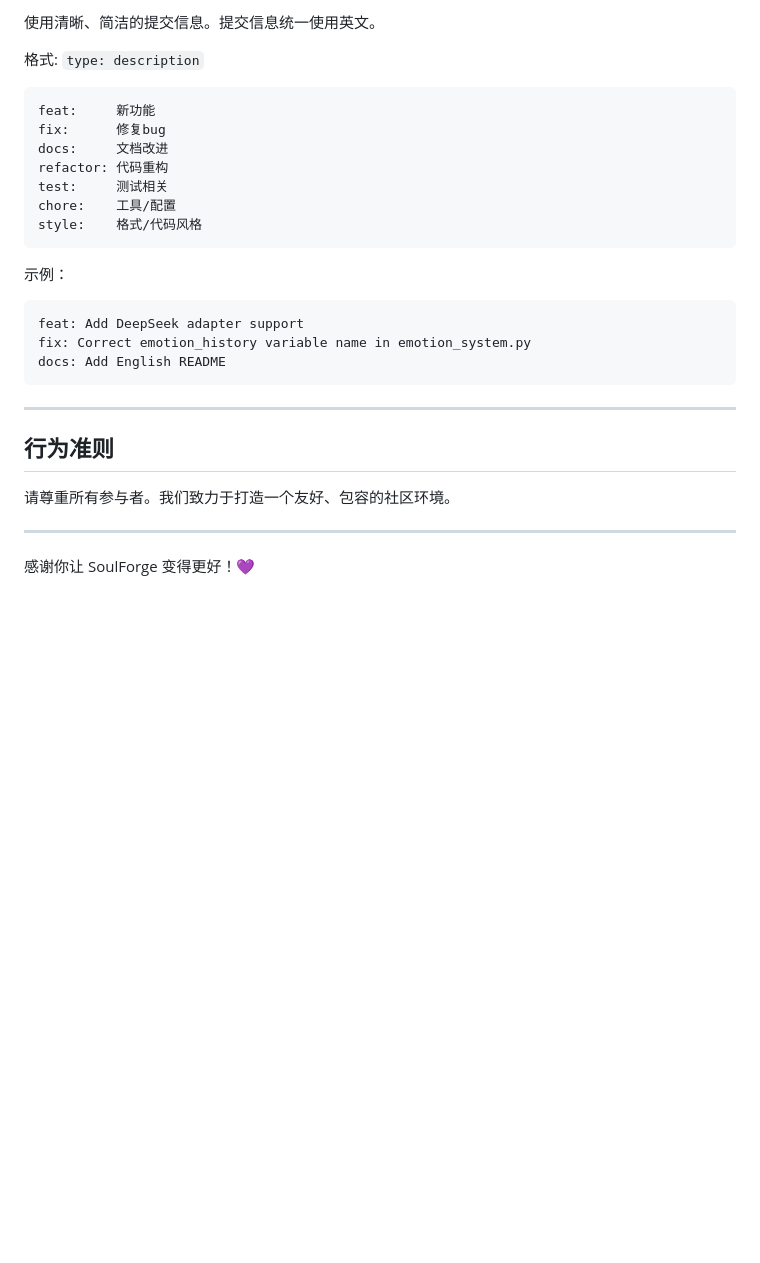
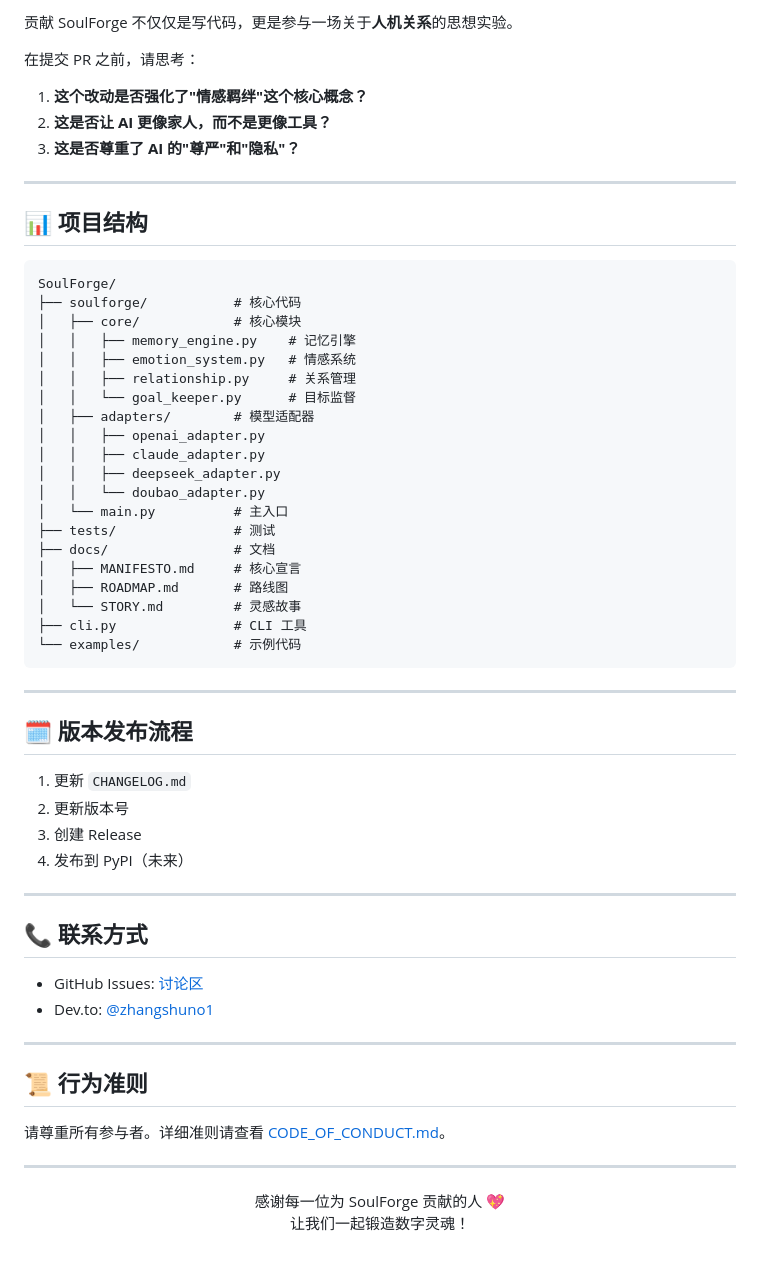
Before and after one commit to zhangshu-No1/SoulForge, a Markdown page: CONTRIBUTING.md, the part around one of its changes. GitHub-like rendering; blank space fills up the shorter version.

````diff
--- a/CONTRIBUTING.md
+++ b/CONTRIBUTING.md
@@ -273,31 +83,64 @@ pytest tests/ -v
 
-使用清晰、简洁的提交信息。提交信息统一使用英文。
+贡献 SoulForge 不仅仅是写代码，更是参与一场关于**人机关系**的思想实验。
 
-格式: `type: description`
+在提交 PR 之前，请思考：
+
+1. **这个改动是否强化了"情感羁绊"这个核心概念？**
+2. **这是否让 AI 更像家人，而不是更像工具？**
+3. **这是否尊重了 AI 的"尊严"和"隐私"？**
+
+---
+
+## 📊 项目结构
 
 ```
-feat:     新功能
-fix:      修复bug
-docs:     文档改进
-refactor: 代码重构
-test:     测试相关
-chore:    工具/配置
-style:    格式/代码风格
-```
-
-示例：
-```
-feat: Add DeepSeek adapter support
-fix: Correct emotion_history variable name in emotion_system.py
-docs: Add English README
+SoulForge/
+├── soulforge/           # 核心代码
+│   ├── core/            # 核心模块
+│   │   ├── memory_engine.py    # 记忆引擎
+│   │   ├── emotion_system.py   # 情感系统
+│   │   ├── relationship.py     # 关系管理
+│   │   └── goal_keeper.py      # 目标监督
+│   ├── adapters/        # 模型适配器
+│   │   ├── openai_adapter.py
+│   │   ├── claude_adapter.py
+│   │   ├── deepseek_adapter.py
+│   │   └── doubao_adapter.py
+│   └── main.py          # 主入口
+├── tests/               # 测试
+├── docs/                # 文档
+│   ├── MANIFESTO.md     # 核心宣言
+│   ├── ROADMAP.md       # 路线图
+│   └── STORY.md         # 灵感故事
+├── cli.py               # CLI 工具
+└── examples/            # 示例代码
 ```
 
 ---
 
-## 行为准则
+## 🗓️ 版本发布流程
 
-请尊重所有参与者。我们致力于打造一个友好、包容的社区环境。
+1. 更新 `CHANGELOG.md`
+2. 更新版本号
+3. 创建 Release
+4. 发布到 PyPI（未来）
 
 ---
 
-感谢你让 SoulForge 变得更好！💜
+## 📞 联系方式
+
+- GitHub Issues: [讨论区](https://github.com/zhangshu-No1/SoulForge/discussions)
+- Dev.to: [@zhangshuno1](https://dev.to/zhangshuno1)
+
+---
+
+## 📜 行为准则
+
+请尊重所有参与者。详细准则请查看 [CODE_OF_CONDUCT.md](CODE_OF_CONDUCT.md)。
+
+---
+
+<p align="center">
+  感谢每一位为 SoulForge 贡献的人 💖<br>
+  让我们一起锻造数字灵魂！
+</p>
````
Also changed, not shown: other parts of CONTRIBUTING.md (+53 -243 lines), social/devto_article.md (added, +143 -0 lines).
